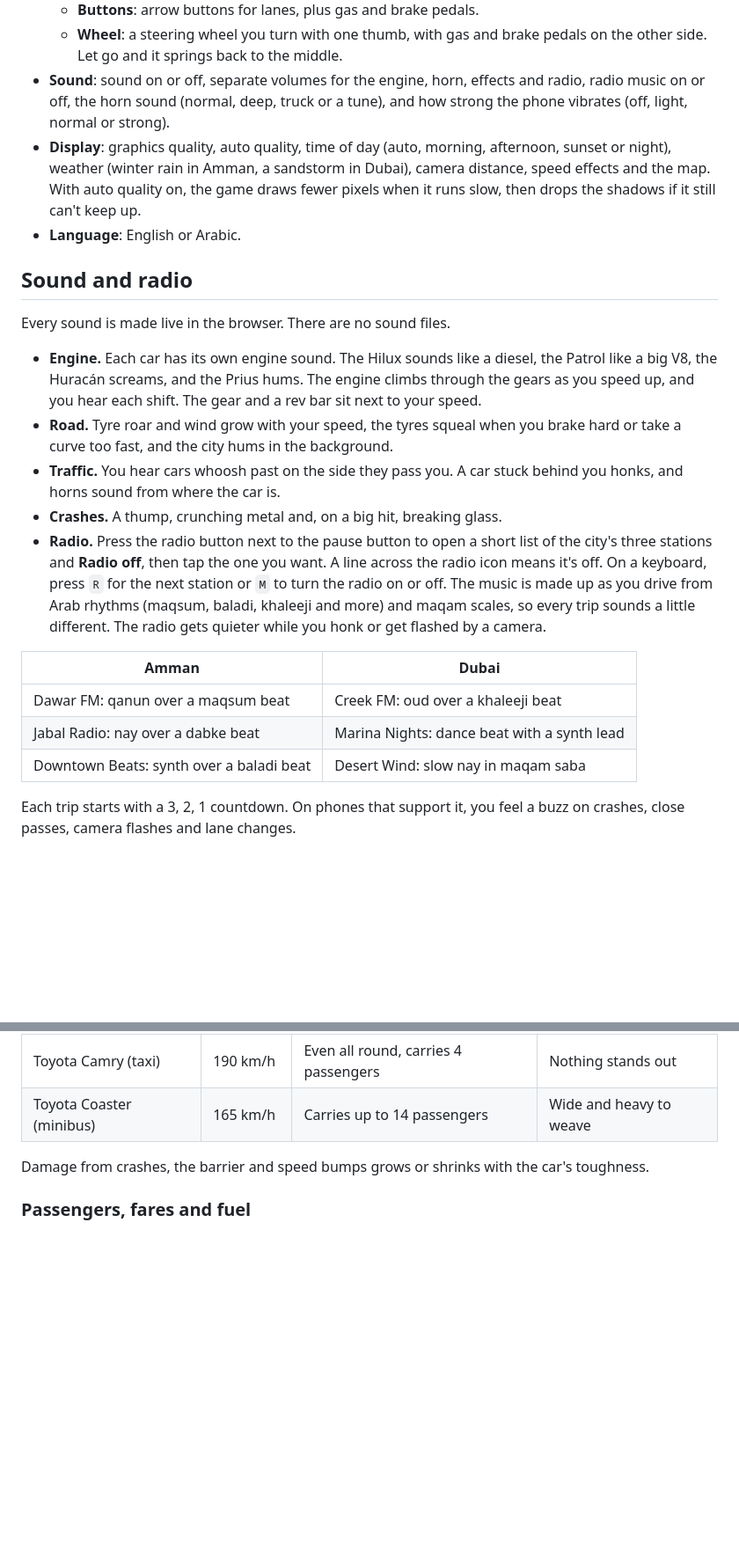
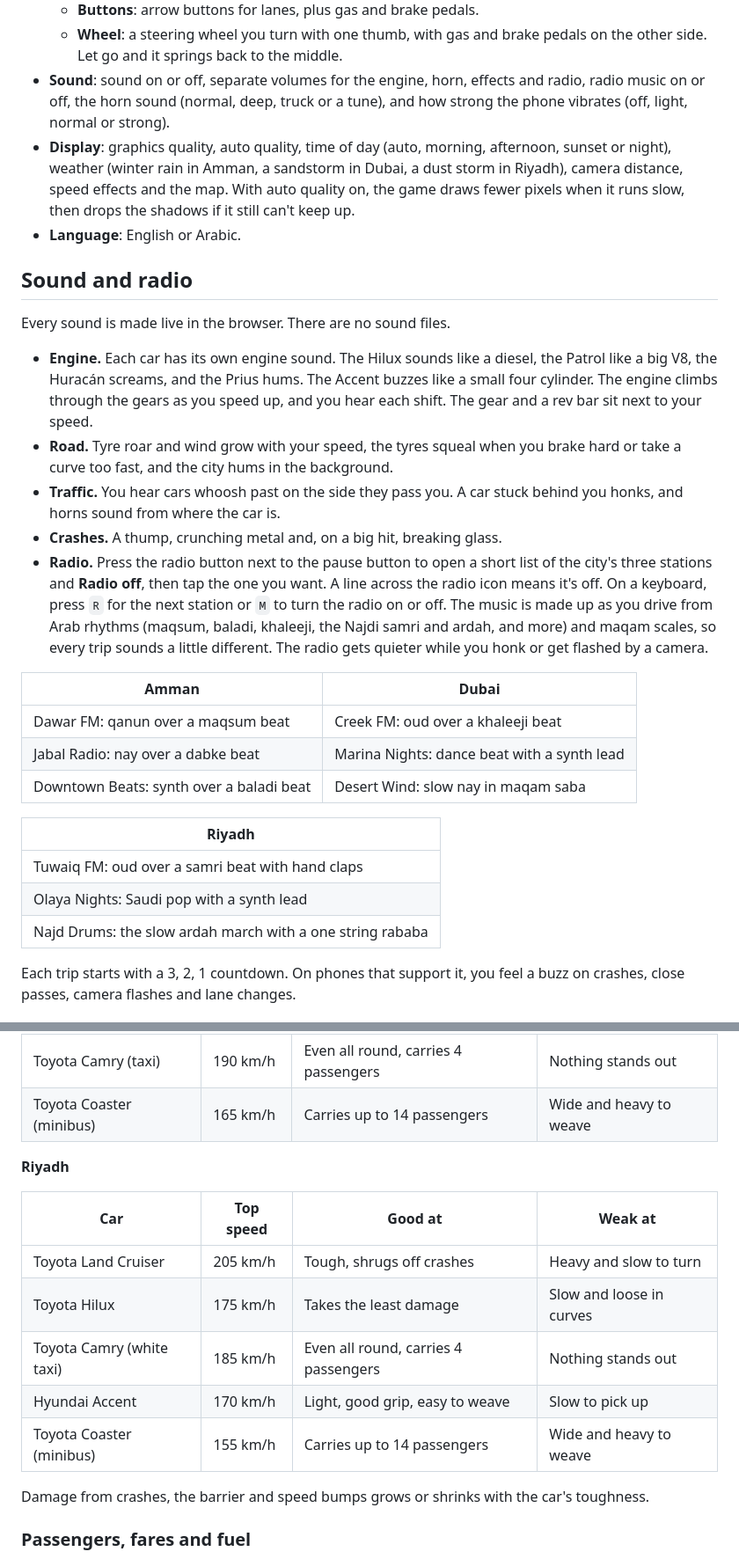
Before and after one commit to njarrar/SZR-Autostrad, a Markdown page: README.md, 2 parts joined by grey strips. Shown: that part at 88% size. Drawn GitHub-style; blank space fills up the shorter version.

```diff
--- a/README.md
+++ b/README.md
@@ -91,24 +97,30 @@ Open **Settings** from **More options** in the menu, or from the pause screen. I
   - **Buttons**: arrow buttons for lanes, plus gas and brake pedals.
   - **Wheel**: a steering wheel you turn with one thumb, with gas and brake pedals on the other side. Let go and it springs back to the middle.
 - **Sound**: sound on or off, separate volumes for the engine, horn, effects and radio, radio music on or off, the horn sound (normal, deep, truck or a tune), and how strong the phone vibrates (off, light, normal or strong).
-- **Display**: graphics quality, auto quality, time of day (auto, morning, afternoon, sunset or night), weather (winter rain in Amman, a sandstorm in Dubai), camera distance, speed effects and the map. With auto quality on, the game draws fewer pixels when it runs slow, then drops the shadows if it still can't keep up.
+- **Display**: graphics quality, auto quality, time of day (auto, morning, afternoon, sunset or night), weather (winter rain in Amman, a sandstorm in Dubai, a dust storm in Riyadh), camera distance, speed effects and the map. With auto quality on, the game draws fewer pixels when it runs slow, then drops the shadows if it still can't keep up.
 - **Language**: English or Arabic.
 
 ## Sound and radio
 
 Every sound is made live in the browser. There are no sound files.
 
-- **Engine.** Each car has its own engine sound. The Hilux sounds like a diesel, the Patrol like a big V8, the Huracán screams, and the Prius hums. The engine climbs through the gears as you speed up, and you hear each shift. The gear and a rev bar sit next to your speed.
+- **Engine.** Each car has its own engine sound. The Hilux sounds like a diesel, the Patrol like a big V8, the Huracán screams, and the Prius hums. The Accent buzzes like a small four cylinder. The engine climbs through the gears as you speed up, and you hear each shift. The gear and a rev bar sit next to your speed.
 - **Road.** Tyre roar and wind grow with your speed, the tyres squeal when you brake hard or take a curve too fast, and the city hums in the background.
 - **Traffic.** You hear cars whoosh past on the side they pass you. A car stuck behind you honks, and horns sound from where the car is.
 - **Crashes.** A thump, crunching metal and, on a big hit, breaking glass.
-- **Radio.** Press the radio button next to the pause button to open a short list of the city's three stations and **Radio off**, then tap the one you want. A line across the radio icon means it's off. On a keyboard, press `R` for the next station or `M` to turn the radio on or off. The music is made up as you drive from Arab rhythms (maqsum, baladi, khaleeji and more) and maqam scales, so every trip sounds a little different. The radio gets quieter while you honk or get flashed by a camera.
+- **Radio.** Press the radio button next to the pause button to open a short list of the city's three stations and **Radio off**, then tap the one you want. A line across the radio icon means it's off. On a keyboard, press `R` for the next station or `M` to turn the radio on or off. The music is made up as you drive from Arab rhythms (maqsum, baladi, khaleeji, the Najdi samri and ardah, and more) and maqam scales, so every trip sounds a little different. The radio gets quieter while you honk or get flashed by a camera.
 
 | Amman | Dubai |
 | --- | --- |
 | Dawar FM: qanun over a maqsum beat | Creek FM: oud over a khaleeji beat |
 | Jabal Radio: nay over a dabke beat | Marina Nights: dance beat with a synth lead |
 | Downtown Beats: synth over a baladi beat | Desert Wind: slow nay in maqam saba |
+
+| Riyadh |
+| --- |
+| Tuwaiq FM: oud over a samri beat with hand claps |
+| Olaya Nights: Saudi pop with a synth lead |
+| Najd Drums: the slow ardah march with a one string rababa |
 
 Each trip starts with a 3, 2, 1 countdown. On phones that support it, you feel a buzz on crashes, close passes, camera flashes and lane changes.
 
@@ -143,6 +155,16 @@ Each city has four cars you see on its roads every day. Each one has four bars o
 | Lamborghini Huracán | 300 km/h | Fastest and best grip | One crash hurts a lot |
 | Toyota Camry (taxi) | 190 km/h | Even all round, carries 4 passengers | Nothing stands out |
 | Toyota Coaster (minibus) | 165 km/h | Carries up to 14 passengers | Wide and heavy to weave |
+
+**Riyadh**
+
+| Car | Top speed | Good at | Weak at |
+| --- | --- | --- | --- |
+| Toyota Land Cruiser | 205 km/h | Tough, shrugs off crashes | Heavy and slow to turn |
+| Toyota Hilux | 175 km/h | Takes the least damage | Slow and loose in curves |
+| Toyota Camry (white taxi) | 185 km/h | Even all round, carries 4 passengers | Nothing stands out |
+| Hyundai Accent | 170 km/h | Light, good grip, easy to weave | Slow to pick up |
+| Toyota Coaster (minibus) | 155 km/h | Carries up to 14 passengers | Wide and heavy to weave |
 
 Damage from crashes, the barrier and speed bumps grows or shrinks with the car's toughness.
 
```
Also changed, not shown: other parts of README.md (+35 -22 lines), dist/img/riyadh.png (added), docs/screenshots/riyadh-drive.png (added), docs/screenshots/riyadh-tv-tower.png (added), 14 other files.
